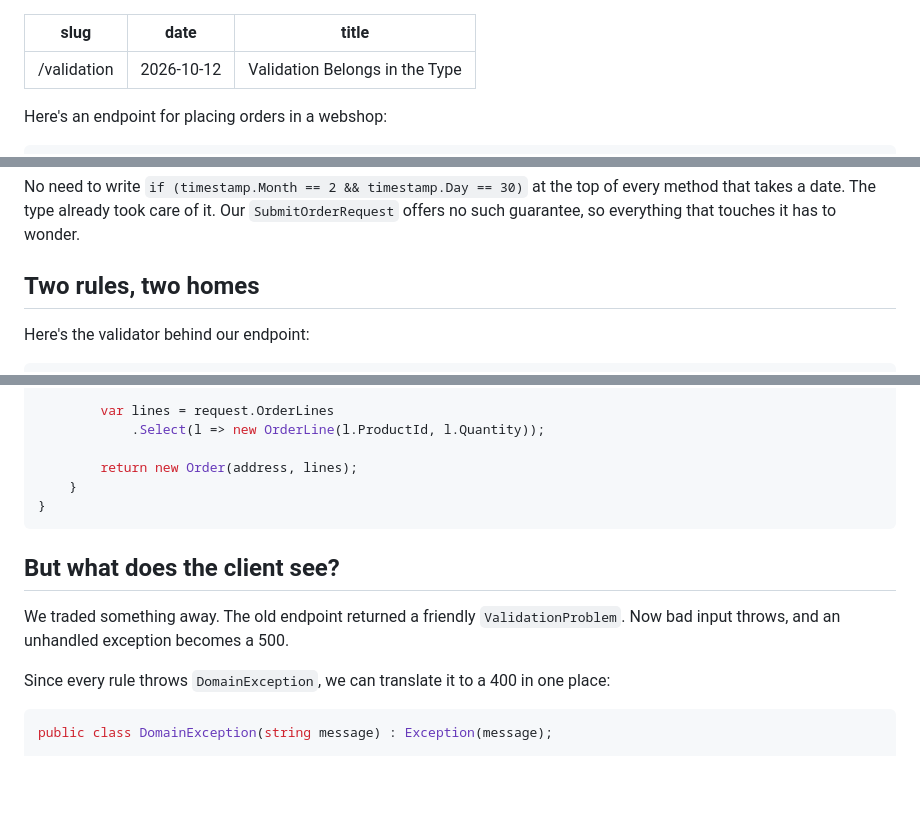
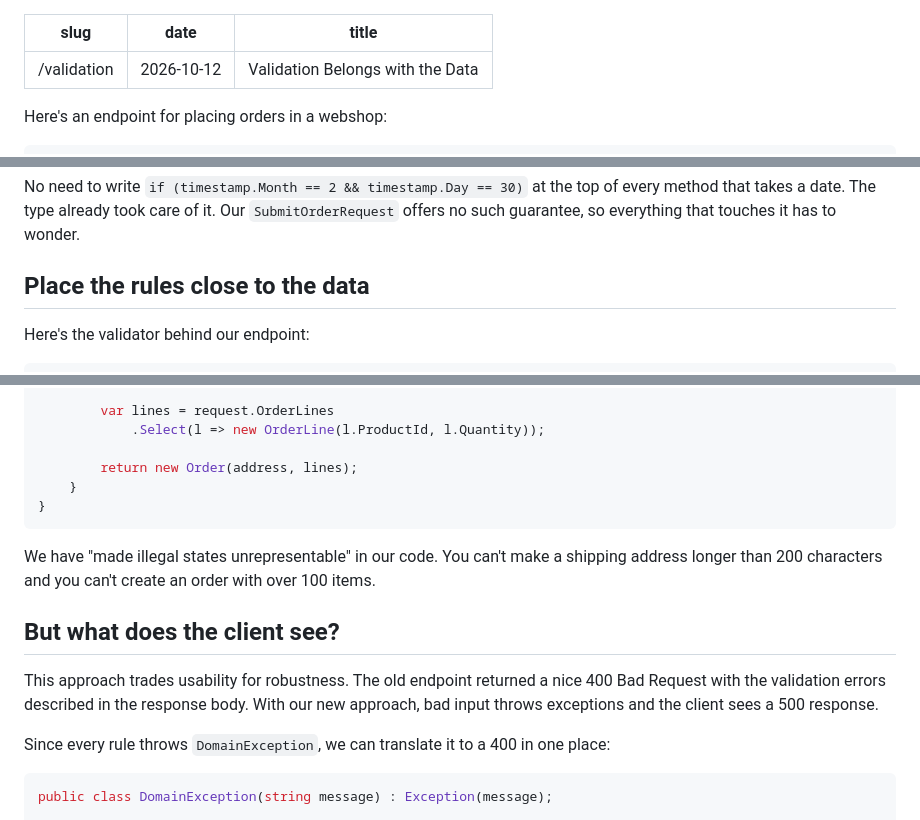
Before and after one commit to rienst/blog, a Markdown page: src/content/validation.md, 3 parts joined by grey strips. Drawn GitHub-style; blank space fills up the shorter version.

````diff
--- a/src/content/validation.md
+++ b/src/content/validation.md
@@ -1,7 +1,7 @@
 ---
 slug: '/validation'
 date: '2026-10-12'
-title: 'Validation Belongs in the Type'
+title: 'Validation Belongs with the Data'
 ---
 
 Here's an endpoint for placing orders in a webshop:
@@ -59,7 +59,7 @@ void LogEvent(DateTimeOffset timestamp, string summary);
 
 No need to write `if (timestamp.Month == 2 && timestamp.Day == 30)` at the top of every method that takes a date. The type already took care of it. Our `SubmitOrderRequest` offers no such guarantee, so everything that touches it has to wonder.
 
-## Two rules, two homes
+## Place the rules close to the data
 
 Here's the validator behind our endpoint:
 
@@ -193,9 +193,11 @@ public static class SubmitOrderRequestExtensions
 }
 ```
 
+We have "made illegal states unrepresentable" in our code. You can't make a shipping address longer than 200 characters and you can't create an order with over 100 items.
+
 ## But what does the client see?
 
-We traded something away. The old endpoint returned a friendly `ValidationProblem`. Now bad input throws, and an unhandled exception becomes a 500.
+This approach trades usability for robustness. The old endpoint returned a nice 400 Bad Request with the validation errors described in the response body. With our new approach, bad input throws exceptions and the client sees a 500 response.
 
 Since every rule throws `DomainException`, we can translate it to a 400 in one place:
 
````
